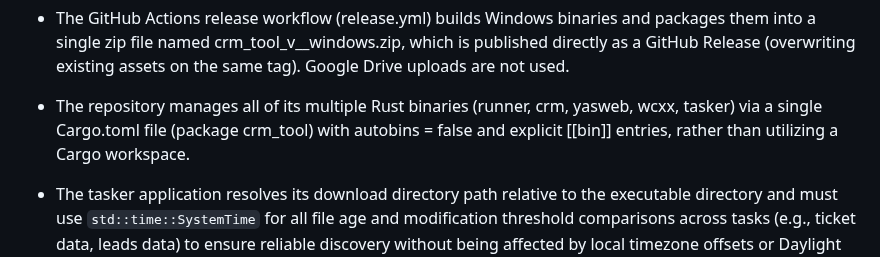
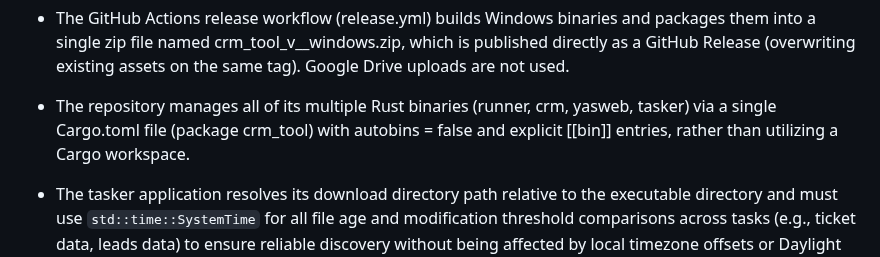
Before and after one commit to Mahmoudiismail/crm, a Markdown page: AGENTS.md, the part around the change. Drawn GitHub-style.

Commit message:
chore: remove WCXX references from AGENTS.md

```diff
--- a/AGENTS.md
+++ b/AGENTS.md
@@ -127,7 +127,7 @@ If you modify `src/tasker/csv_task.rs` or any logic related to the `csv_analysis
 - The user permits adding new external crates (dependencies) to the project, provided they are proven safe and do not significantly increase the application's overall binary size.
 - Lead report CSV files in the tasker application are parsed with dynamic delimiter detection (supporting both commas and tabs) to handle variations in CRM data exports.
 - The GitHub Actions release workflow (release.yml) builds Windows binaries and packages them into a single zip file named crm_tool_v<version>_<datetime>_windows.zip, which is published directly as a GitHub Release (overwriting existing assets on the same tag). Google Drive uploads are not used.
-- The repository manages all of its multiple Rust binaries (runner, crm, yasweb, wcxx, tasker) via a single Cargo.toml file (package crm_tool) with autobins = false and explicit [[bin]] entries, rather than utilizing a Cargo workspace.
+- The repository manages all of its multiple Rust binaries (runner, crm, yasweb, tasker) via a single Cargo.toml file (package crm_tool) with autobins = false and explicit [[bin]] entries, rather than utilizing a Cargo workspace.
 - The tasker application resolves its download directory path relative to the executable directory and must use `std::time::SystemTime` for all file age and modification threshold comparisons across tasks (e.g., ticket data, leads data) to ensure reliable discovery without being affected by local timezone offsets or Daylight Saving Time shifts (e.g., discrepancies between Tasker execution time and PC time).
 - The crm binary accepts --start-date and --end-date CLI arguments to override configuration values. It normalizes various input formats (including DD-MM-YYYY and abbreviated months) to ISO format (YYYY-MM-DD) utilizing the shared parse_flexible_date and to_iso_date utilities.
 - Do not use lazy defaults like .unwrap_or_default() unless semantically correct for the business logic. Avoid .unwrap() and .expect() in domain logic outside of tests to prevent panics.
```
